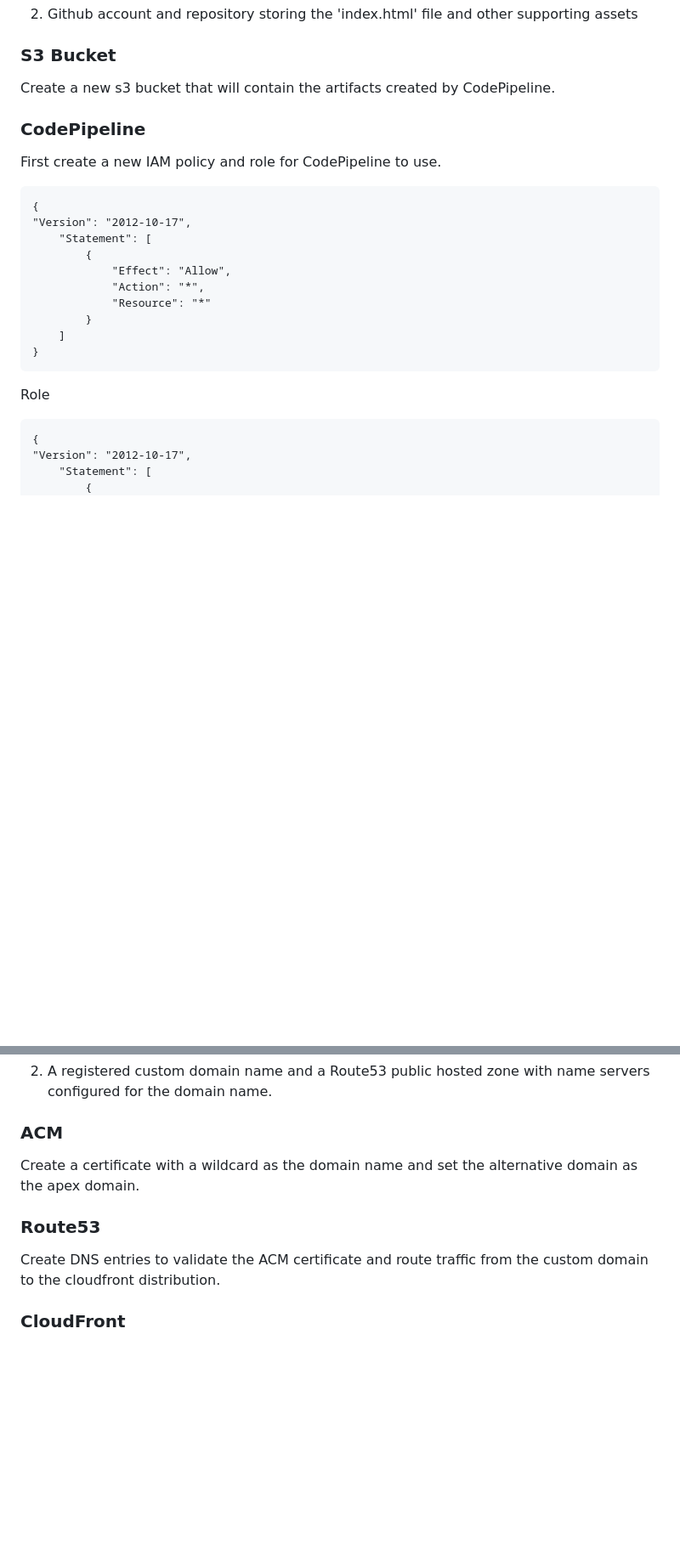
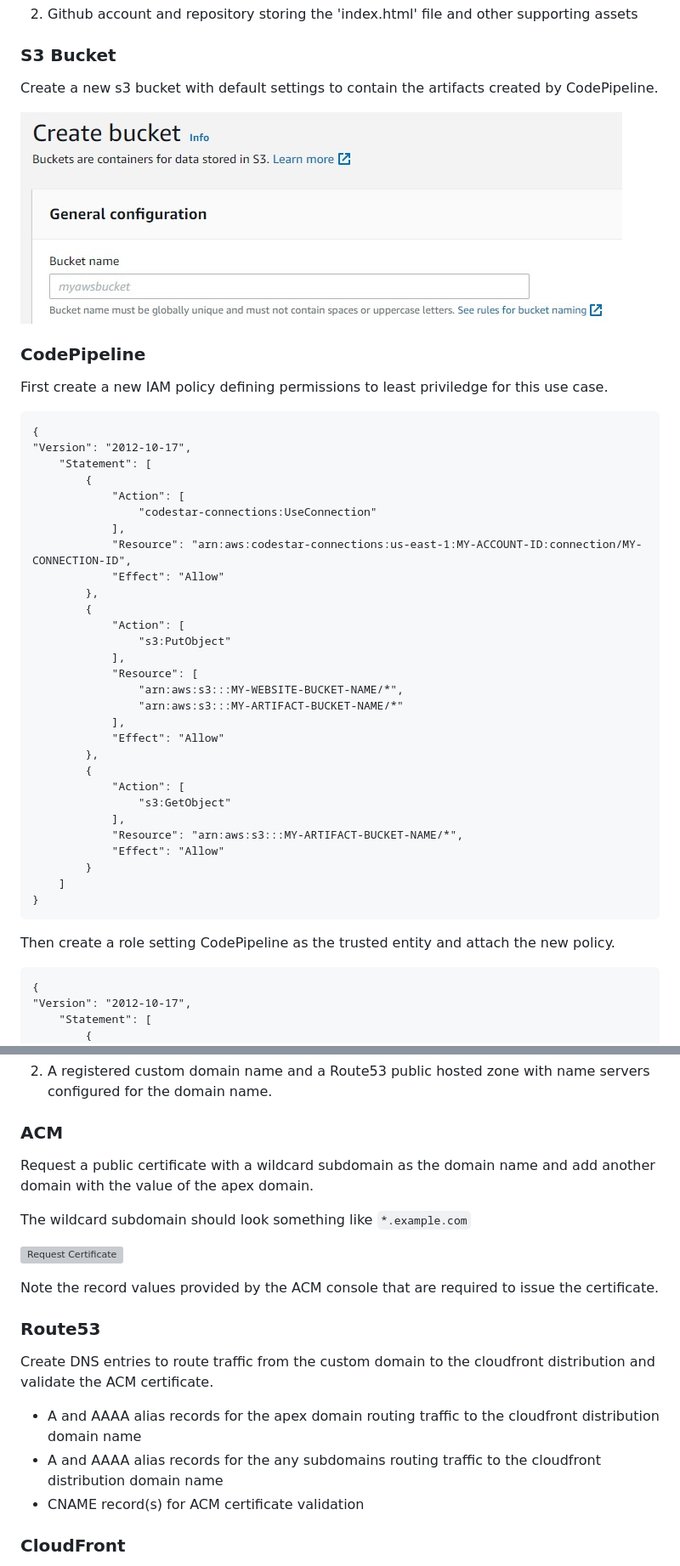
Before and after one commit to levicherrin/aws-web-hosting, a Markdown page: README.md, 2 parts joined by grey strips. Shown at 85% size. GitHub-like rendering; blank space fills up the shorter version; grey boxes are pictures that could not be loaded.

Commit message:
Edited phase2/3 of deep dive

````diff
--- a/README.md
+++ b/README.md
@@ -103,24 +106,46 @@ Now the website can be accessed via the cloudfront distribution domain name whic
 2. Github account and repository storing the 'index.html' file and other supporting assets
 
 ### S3 Bucket
-Create a new s3 bucket that will contain the artifacts created by CodePipeline.
+Create a new s3 bucket with default settings to contain the artifacts created by CodePipeline.
+
+![Create Bucket](docs/phase1/createBucket.jpg)
 
 ### CodePipeline
-First create a new IAM policy and role for CodePipeline to use.
+First create a new IAM policy defining permissions to least priviledge for this use case.
 
 ```
 {
 "Version": "2012-10-17",
     "Statement": [
         {
-            "Effect": "Allow",
-            "Action": "*",
-            "Resource": "*"
+            "Action": [
+                "codestar-connections:UseConnection"
+            ],
+            "Resource": "arn:aws:codestar-connections:us-east-1:MY-ACCOUNT-ID:connection/MY-CONNECTION-ID",
+            "Effect": "Allow"
+        },
+        {
+            "Action": [
+                "s3:PutObject"
+            ],
+            "Resource": [
+                "arn:aws:s3:::MY-WEBSITE-BUCKET-NAME/*",
+                "arn:aws:s3:::MY-ARTIFACT-BUCKET-NAME/*"
+            ],
+            "Effect": "Allow"
+        },
+        {
+            "Action": [
+                "s3:GetObject"
+            ],
+            "Resource": "arn:aws:s3:::MY-ARTIFACT-BUCKET-NAME/*",
+            "Effect": "Allow"
         }
     ]
 }
 ```
-Role
+Then create a role setting CodePipeline as the trusted entity and attach the new policy.
+
 ```
 {
 "Version": "2012-10-17",
@@ -154,9 +190,19 @@ No changes required.
 2. A registered custom domain name and a Route53 public hosted zone with name servers configured for the domain name.
 
 ### ACM
-Create a certificate with a wildcard as the domain name and set the alternative domain as the apex domain.
+Request a public certificate with a wildcard subdomain as the domain name and add another domain with the value of the apex domain.
+
+The wildcard subdomain should look something like `*.example.com`
+
+![Request Certificate](docs/phase3/requestCertificate.jpg)
+
+Note the record values provided by the ACM console that are required to issue the certificate.
 
 ### Route53
-Create DNS entries to validate the ACM certificate and route traffic from the custom domain to the cloudfront distribution.
+Create DNS entries to route traffic from the custom domain to the cloudfront distribution and validate the ACM certificate.
+
+- A and AAAA alias records for the apex domain routing traffic to the cloudfront distribution domain name
+- A and AAAA alias records for the any subdomains routing traffic to the cloudfront distribution domain name
+- CNAME record(s) for ACM certificate validation
 
 ### CloudFront
````
Also changed, not shown: other parts of README.md (+28 -7 lines).
